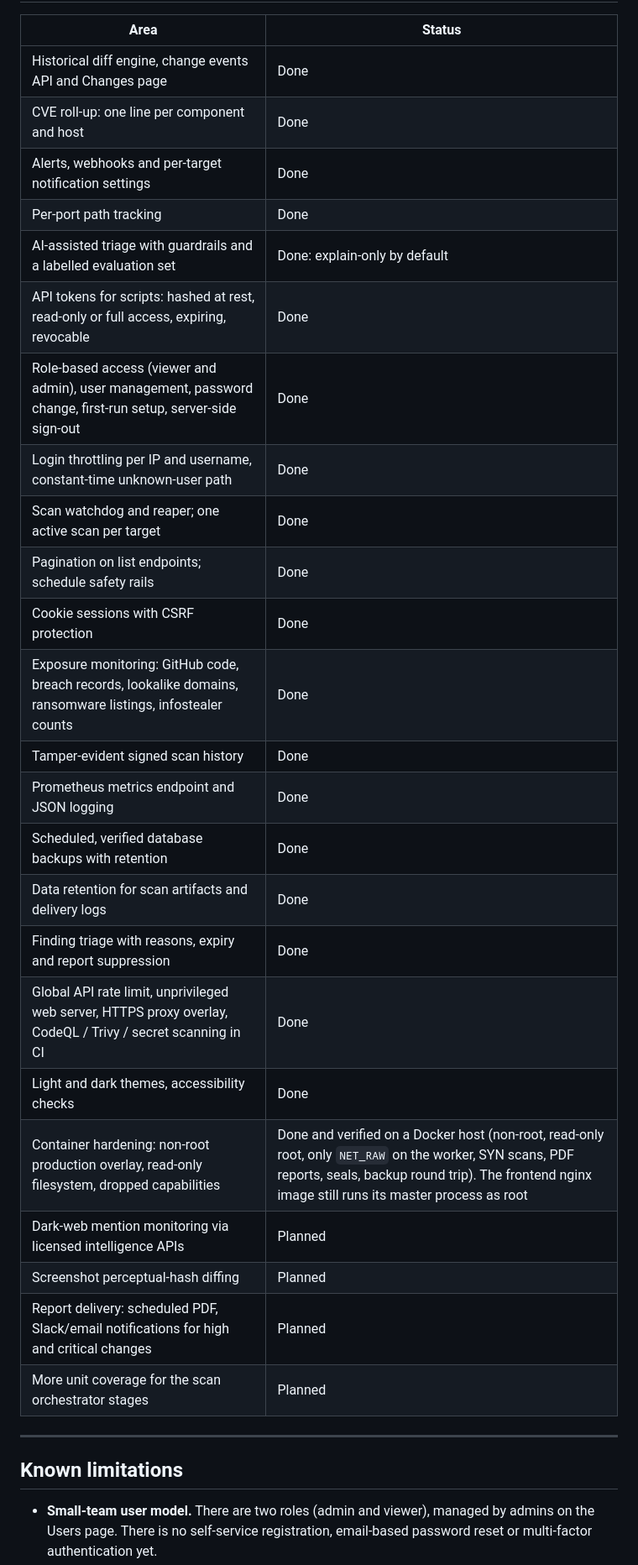
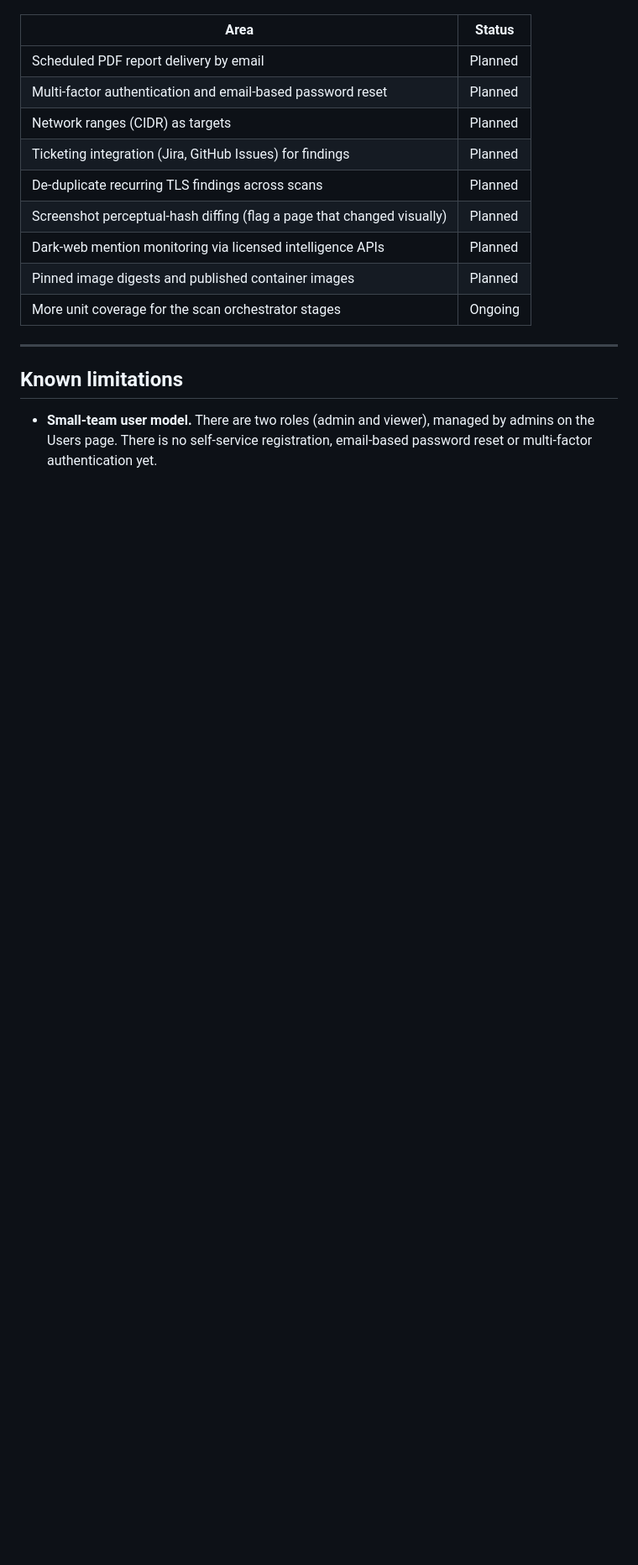
Before and after one commit to TurlaFSB/ASM-, a Markdown page: README.md, the part around one of its changes. Shown at 84% size. GitHub-like rendering; blank space fills up the shorter version.

Commit message:
Rework README: notifications, upgrading, grouped configuration, forward-looking roadmap

```diff
--- a/README.md
+++ b/README.md
@@ -588,30 +682,15 @@ Infostealer exposure counts: free OSINT lookup by [Hudson Rock](https://www.huds
 
 | Area | Status |
 |---|---|
-| Historical diff engine, change events API and Changes page | Done |
-| CVE roll-up: one line per component and host | Done |
-| Alerts, webhooks and per-target notification settings | Done |
-| Per-port path tracking | Done |
-| AI-assisted triage with guardrails and a labelled evaluation set | Done: explain-only by default |
-| API tokens for scripts: hashed at rest, read-only or full access, expiring, revocable | Done |
-| Role-based access (viewer and admin), user management, password change, first-run setup, server-side sign-out | Done |
-| Login throttling per IP and username, constant-time unknown-user path | Done |
-| Scan watchdog and reaper; one active scan per target | Done |
-| Pagination on list endpoints; schedule safety rails | Done |
-| Cookie sessions with CSRF protection | Done |
-| Exposure monitoring: GitHub code, breach records, lookalike domains, ransomware listings, infostealer counts | Done |
-| Tamper-evident signed scan history | Done |
-| Prometheus metrics endpoint and JSON logging | Done |
-| Scheduled, verified database backups with retention | Done |
-| Data retention for scan artifacts and delivery logs | Done |
-| Finding triage with reasons, expiry and report suppression | Done |
-| Global API rate limit, unprivileged web server, HTTPS proxy overlay, CodeQL / Trivy / secret scanning in CI | Done |
-| Light and dark themes, accessibility checks | Done |
-| Container hardening: non-root production overlay, read-only filesystem, dropped capabilities | Done and verified on a Docker host (non-root, read-only root, only `NET_RAW` on the worker, SYN scans, PDF reports, seals, backup round trip). The frontend nginx image still runs its master process as root |
+| Scheduled PDF report delivery by email | Planned |
+| Multi-factor authentication and email-based password reset | Planned |
+| Network ranges (CIDR) as targets | Planned |
+| Ticketing integration (Jira, GitHub Issues) for findings | Planned |
+| De-duplicate recurring TLS findings across scans | Planned |
+| Screenshot perceptual-hash diffing (flag a page that changed visually) | Planned |
 | Dark-web mention monitoring via licensed intelligence APIs | Planned |
-| Screenshot perceptual-hash diffing | Planned |
-| Report delivery: scheduled PDF, Slack/email notifications for high and critical changes | Planned |
-| More unit coverage for the scan orchestrator stages | Planned |
+| Pinned image digests and published container images | Planned |
+| More unit coverage for the scan orchestrator stages | Ongoing |
 
 ---
 
```
Also changed, not shown: other parts of README.md (+157 -63 lines).
